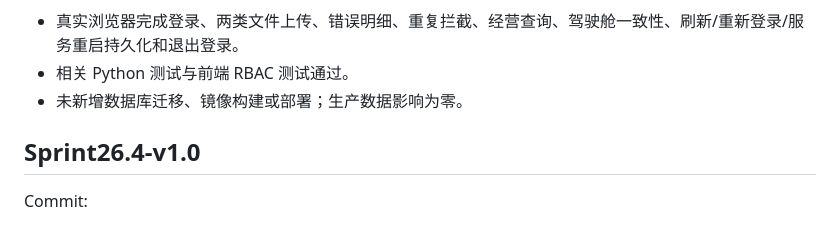
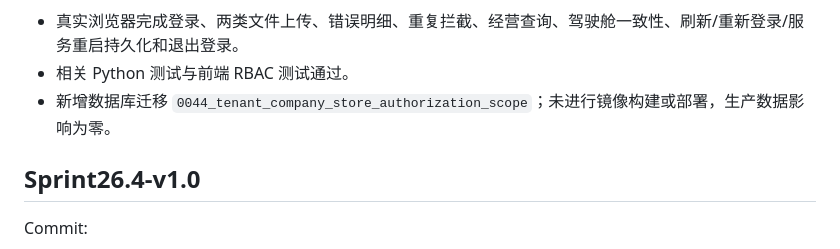
Before and after one commit to qiumingc028-beep/tiantong-ai-cloud, a Markdown page: docs/CHANGELOG.md, the part around the change. GitHub-like rendering.

Commit message:
docs(changelog): align S1 migration status

```diff
--- a/docs/CHANGELOG.md
+++ b/docs/CHANGELOG.md
@@ -26,7 +26,7 @@
 
 - 真实浏览器完成登录、两类文件上传、错误明细、重复拦截、经营查询、驾驶舱一致性、刷新/重新登录/服务重启持久化和退出登录。
 - 相关 Python 测试与前端 RBAC 测试通过。
-- 未新增数据库迁移、镜像构建或部署；生产数据影响为零。
+- 新增数据库迁移 `0044_tenant_company_store_authorization_scope`；未进行镜像构建或部署，生产数据影响为零。
 
 ## Sprint26.4-v1.0
 
```
